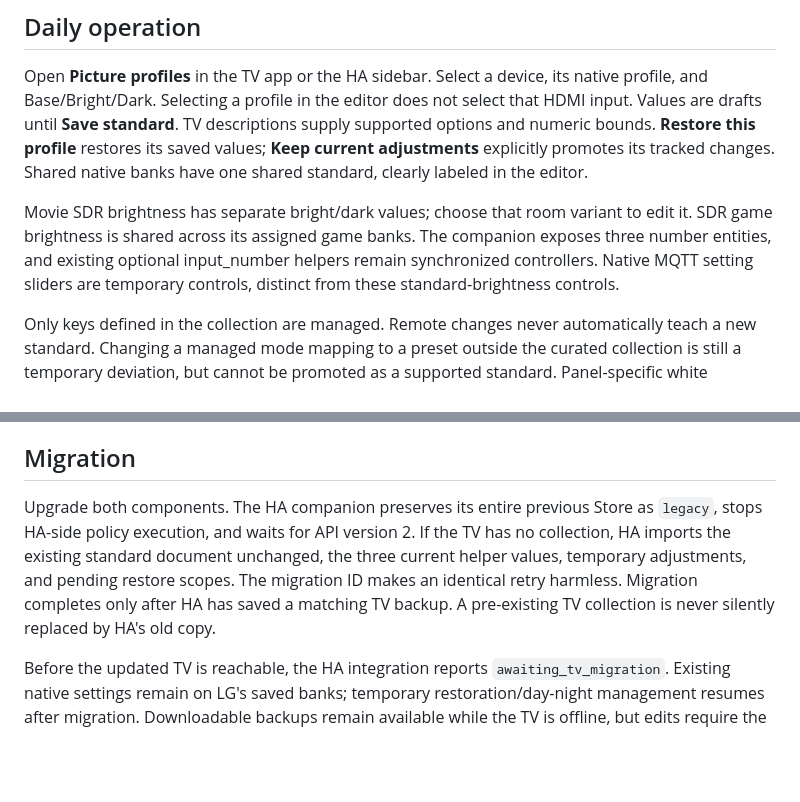
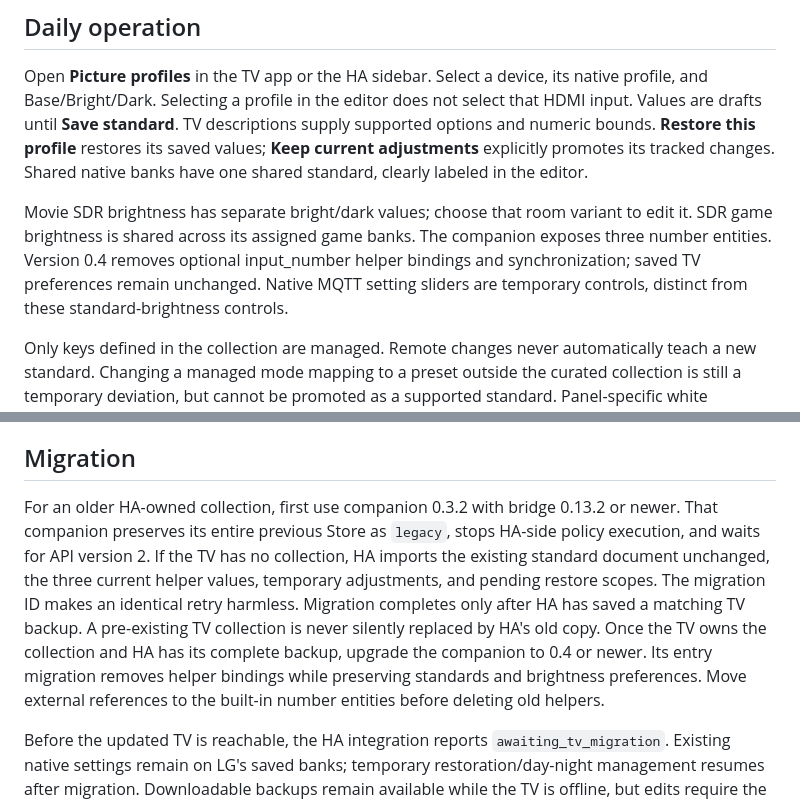
Before and after one commit to andrew-kennedy/lg-webos-picture-bridge, a Markdown page: docs/profile-ownership.md, 2 parts joined by grey strips. GitHub-like rendering; blank space fills up the shorter version.

```diff
--- a/docs/profile-ownership.md
+++ b/docs/profile-ownership.md
@@ -6,7 +6,7 @@ The TV stores and restores standards. Home Assistant 0.3 supplies day/night cont
 
 Open **Picture profiles** in the TV app or the HA sidebar. Select a device, its native profile, and Base/Bright/Dark. Selecting a profile in the editor does not select that HDMI input. Values are drafts until **Save standard**. TV descriptions supply supported options and numeric bounds. **Restore this profile** restores its saved values; **Keep current adjustments** explicitly promotes its tracked changes. Shared native banks have one shared standard, clearly labeled in the editor.
 
-Movie SDR brightness has separate bright/dark values; choose that room variant to edit it. SDR game brightness is shared across its assigned game banks. The companion exposes three number entities, and existing optional input_number helpers remain synchronized controllers. Native MQTT setting sliders are temporary controls, distinct from these standard-brightness controls.
+Movie SDR brightness has separate bright/dark values; choose that room variant to edit it. SDR game brightness is shared across its assigned game banks. The companion exposes three number entities. Version 0.4 removes optional input_number helper bindings and synchronization; saved TV preferences remain unchanged. Native MQTT setting sliders are temporary controls, distinct from these standard-brightness controls.
 
 Only keys defined in the collection are managed. Remote changes never automatically teach a new standard. Changing a managed mode mapping to a preset outside the curated collection is still a temporary deviation, but cannot be promoted as a supported standard. Panel-specific white balance/CMS calibration is not imported.
 
@@ -38,7 +38,7 @@ HA commits the envelope using its native atomic Store, then publishes a non-reta
 
 ## Migration
 
-Upgrade both components. The HA companion preserves its entire previous Store as `legacy`, stops HA-side policy execution, and waits for API version 2. If the TV has no collection, HA imports the existing standard document unchanged, the three current helper values, temporary adjustments, and pending restore scopes. The migration ID makes an identical retry harmless. Migration completes only after HA has saved a matching TV backup. A pre-existing TV collection is never silently replaced by HA's old copy.
+For an older HA-owned collection, first use companion 0.3.2 with bridge 0.13.2 or newer. That companion preserves its entire previous Store as `legacy`, stops HA-side policy execution, and waits for API version 2. If the TV has no collection, HA imports the existing standard document unchanged, the three current helper values, temporary adjustments, and pending restore scopes. The migration ID makes an identical retry harmless. Migration completes only after HA has saved a matching TV backup. A pre-existing TV collection is never silently replaced by HA's old copy. Once the TV owns the collection and HA has its complete backup, upgrade the companion to 0.4 or newer. Its entry migration removes helper bindings while preserving standards and brightness preferences. Move external references to the built-in number entities before deleting old helpers.
 
 Before the updated TV is reachable, the HA integration reports `awaiting_tv_migration`. Existing native settings remain on LG's saved banks; temporary restoration/day-night management resumes after migration. Downloadable backups remain available while the TV is offline, but edits require the TV because it is the sole authority. Do not edit live HA `.storage` manually.
 
```
Also changed, not shown: README.md (+2 -2 lines).
